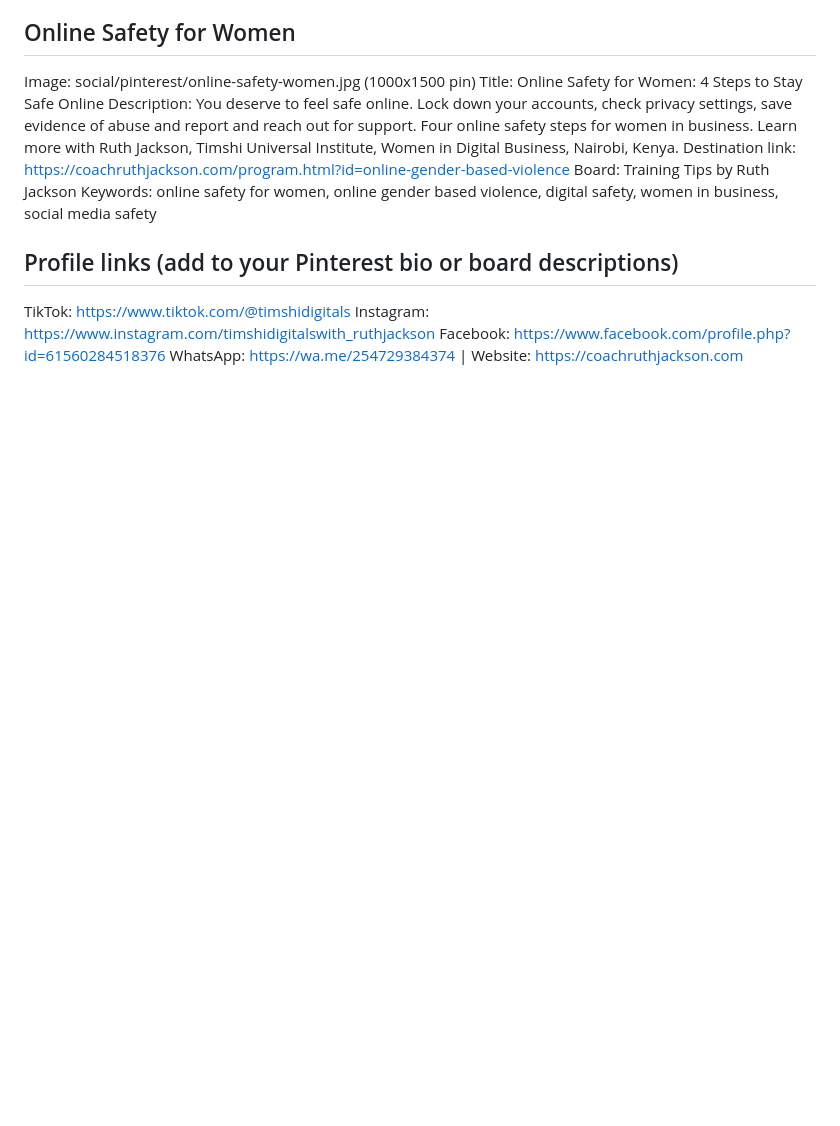
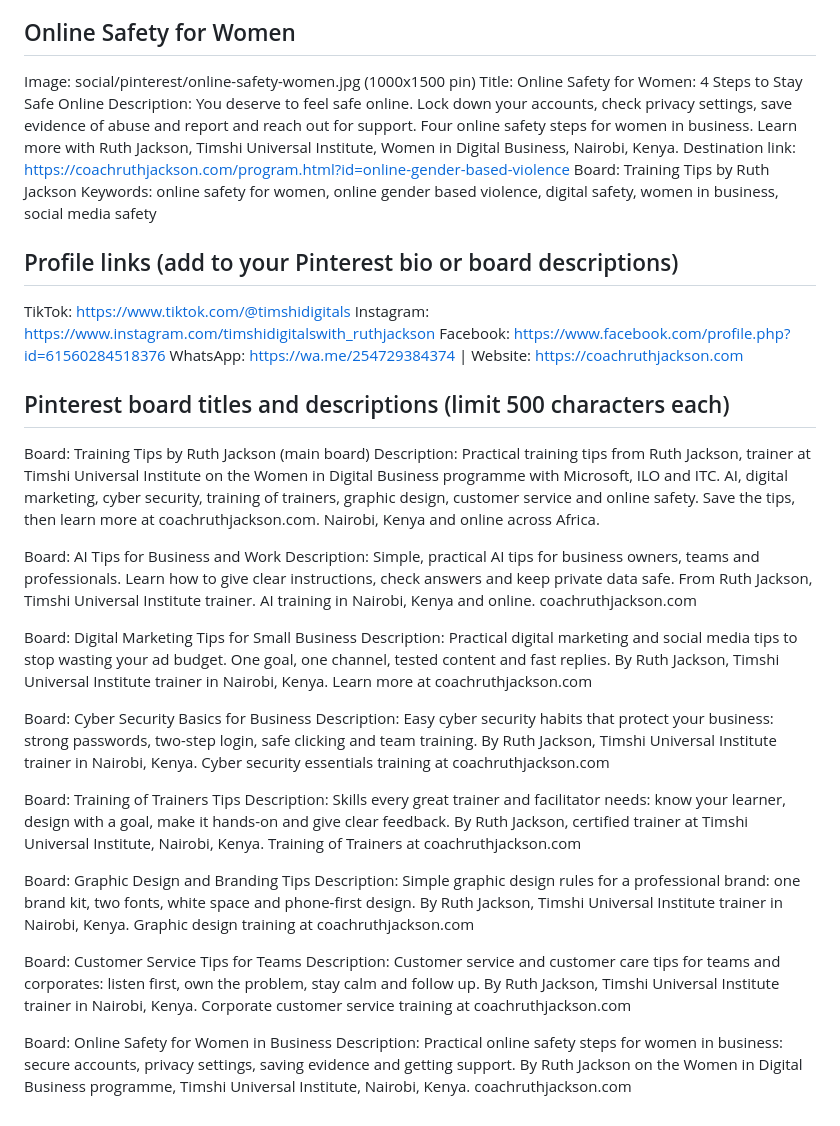
Before and after one commit to princess-israel/ruth-jackson-coach, a Markdown page: social/2026-10-04-pinterest.md, the part around the change. GitHub-like rendering; blank space fills up the shorter version.

Commit message:
Add Pinterest board titles and descriptions
Co-Authored-By: Claude Sonnet 5.5 <noreply@anthropic.com>
Claude-Session: https://claude.ai/code/session_01BuedDNHZYcRoXDUMnpxN87

```diff
--- a/social/2026-10-04-pinterest.md
+++ b/social/2026-10-04-pinterest.md
@@ -63,3 +63,30 @@ TikTok: https://www.tiktok.com/@timshidigitals
 Instagram: https://www.instagram.com/timshidigitalswith_ruthjackson
 Facebook: https://www.facebook.com/profile.php?id=61560284518376
 WhatsApp: https://wa.me/254729384374 | Website: https://coachruthjackson.com
+
+
+## Pinterest board titles and descriptions (limit 500 characters each)
+
+Board: Training Tips by Ruth Jackson (main board)
+Description: Practical training tips from Ruth Jackson, trainer at Timshi Universal Institute on the Women in Digital Business programme with Microsoft, ILO and ITC. AI, digital marketing, cyber security, training of trainers, graphic design, customer service and online safety. Save the tips, then learn more at coachruthjackson.com. Nairobi, Kenya and online across Africa.
+
+Board: AI Tips for Business and Work
+Description: Simple, practical AI tips for business owners, teams and professionals. Learn how to give clear instructions, check answers and keep private data safe. From Ruth Jackson, Timshi Universal Institute trainer. AI training in Nairobi, Kenya and online. coachruthjackson.com
+
+Board: Digital Marketing Tips for Small Business
+Description: Practical digital marketing and social media tips to stop wasting your ad budget. One goal, one channel, tested content and fast replies. By Ruth Jackson, Timshi Universal Institute trainer in Nairobi, Kenya. Learn more at coachruthjackson.com
+
+Board: Cyber Security Basics for Business
+Description: Easy cyber security habits that protect your business: strong passwords, two-step login, safe clicking and team training. By Ruth Jackson, Timshi Universal Institute trainer in Nairobi, Kenya. Cyber security essentials training at coachruthjackson.com
+
+Board: Training of Trainers Tips
+Description: Skills every great trainer and facilitator needs: know your learner, design with a goal, make it hands-on and give clear feedback. By Ruth Jackson, certified trainer at Timshi Universal Institute, Nairobi, Kenya. Training of Trainers at coachruthjackson.com
+
+Board: Graphic Design and Branding Tips
+Description: Simple graphic design rules for a professional brand: one brand kit, two fonts, white space and phone-first design. By Ruth Jackson, Timshi Universal Institute trainer in Nairobi, Kenya. Graphic design training at coachruthjackson.com
+
+Board: Customer Service Tips for Teams
+Description: Customer service and customer care tips for teams and corporates: listen first, own the problem, stay calm and follow up. By Ruth Jackson, Timshi Universal Institute trainer in Nairobi, Kenya. Corporate customer service training at coachruthjackson.com
+
+Board: Online Safety for Women in Business
+Description: Practical online safety steps for women in business: secure accounts, privacy settings, saving evidence and getting support. By Ruth Jackson on the Women in Digital Business programme, Timshi Universal Institute, Nairobi, Kenya. coachruthjackson.com
```
